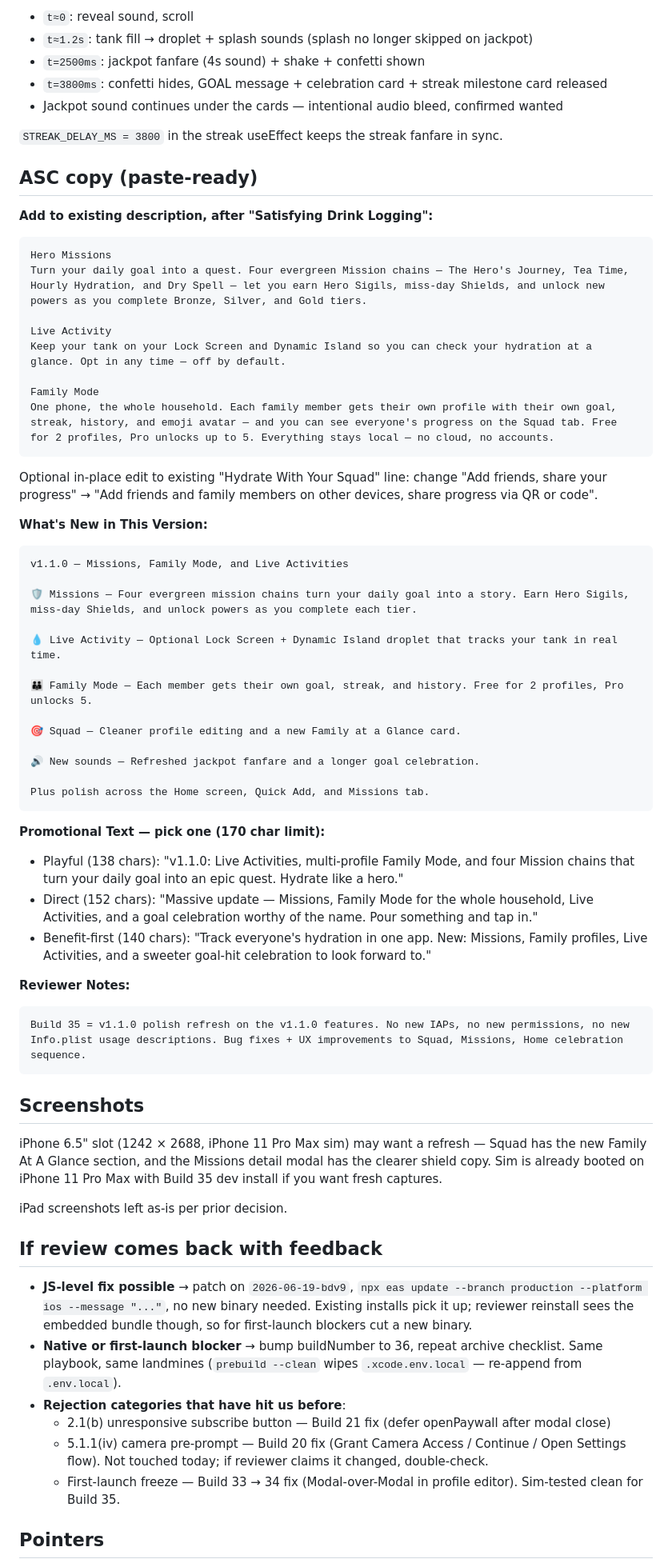
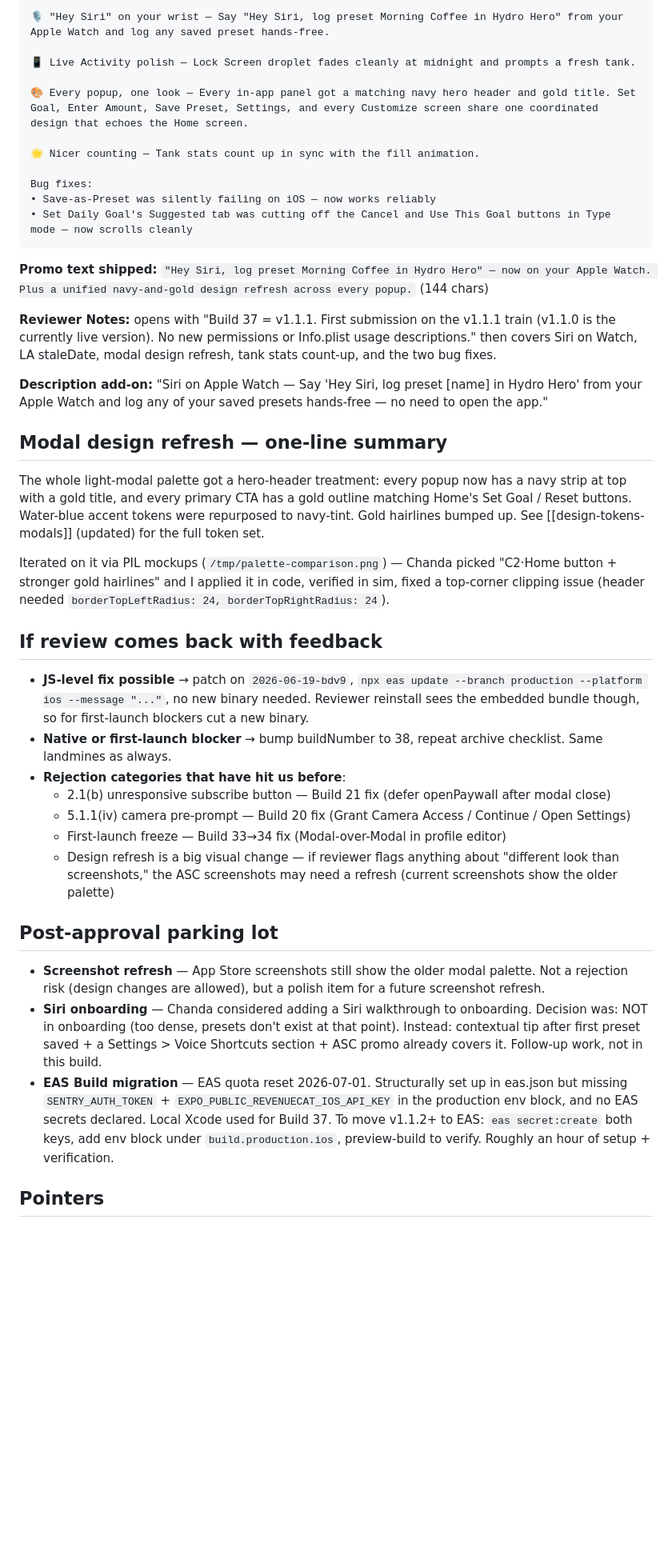
Before and after one commit to WIMSBY/Hydro-Hero, a Markdown page: HANDOFF.md, the part around one of its changes. Shown at 80% size. GitHub-like rendering; blank space fills up the shorter version.

````diff
--- a/HANDOFF.md
+++ b/HANDOFF.md
@@ -63,73 +42,44 @@ After today's resequence in `app/(tabs)/index.tsx`:
 
-- `t≈0`: reveal sound, scroll
-- `t≈1.2s`: tank fill → droplet + splash sounds (splash no longer skipped on jackpot)
-- `t=2500ms`: jackpot fanfare (4s sound) + shake + confetti shown
-- `t=3800ms`: confetti hides, GOAL message + celebration card + streak milestone card released
-- Jackpot sound continues under the cards — intentional audio bleed, confirmed wanted
+🎙 "Hey Siri" on your wrist — Say "Hey Siri, log preset Morning Coffee in Hydro Hero" from your Apple Watch and log any saved preset hands-free.
 
-`STREAK_DELAY_MS = 3800` in the streak useEffect keeps the streak fanfare in sync.
+📱 Live Activity polish — Lock Screen droplet fades cleanly at midnight and prompts a fresh tank.
 
-## ASC copy (paste-ready)
+🎨 Every popup, one look — Every in-app panel got a matching navy hero header and gold title. Set Goal, Enter Amount, Save Preset, Settings, and every Customize screen share one coordinated design that echoes the Home screen.
 
-**Add to existing description, after "Satisfying Drink Logging":**
+🌟 Nicer counting — Tank stats count up in sync with the fill animation.
 
-```
-Hero Missions
-Turn your daily goal into a quest. Four evergreen Mission chains — The Hero's Journey, Tea Time, Hourly Hydration, and Dry Spell — let you earn Hero Sigils, miss-day Shields, and unlock new powers as you complete Bronze, Silver, and Gold tiers.
-
-Live Activity
-Keep your tank on your Lock Screen and Dynamic Island so you can check your hydration at a glance. Opt in any time — off by default.
-
-Family Mode
-One phone, the whole household. Each family member gets their own profile with their own goal, streak, history, and emoji avatar — and you can see everyone's progress on the Squad tab. Free for 2 profiles, Pro unlocks up to 5. Everything stays local — no cloud, no accounts.
+Bug fixes:
+• Save-as-Preset was silently failing on iOS — now works reliably
+• Set Daily Goal's Suggested tab was cutting off the Cancel and Use This Goal buttons in Type mode — now scrolls cleanly
 ```
 
-Optional in-place edit to existing "Hydrate With Your Squad" line: change "Add friends, share your progress" → "Add friends and family members on other devices, share progress via QR or code".
+**Promo text shipped:** `"Hey Siri, log preset Morning Coffee in Hydro Hero" — now on your Apple Watch. Plus a unified navy-and-gold design refresh across every popup.` (144 chars)
 
-**What's New in This Version:**
+**Reviewer Notes:** opens with "Build 37 = v1.1.1. First submission on the v1.1.1 train (v1.1.0 is the currently live version). No new permissions or Info.plist usage descriptions." then covers Siri on Watch, LA staleDate, modal design refresh, tank stats count-up, and the two bug fixes.
 
-```
-v1.1.0 — Missions, Family Mode, and Live Activities
+**Description add-on:** "Siri on Apple Watch — Say 'Hey Siri, log preset [name] in Hydro Hero' from your Apple Watch and log any of your saved presets hands-free — no need to open the app."
 
-🛡 Missions — Four evergreen mission chains turn your daily goal into a story. Earn Hero Sigils, miss-day Shields, and unlock powers as you complete each tier.
+## Modal design refresh — one-line summary
 
-💧 Live Activity — Optional Lock Screen + Dynamic Island droplet that tracks your tank in real time.
+The whole light-modal palette got a hero-header treatment: every popup now has a navy strip at top with a gold title, and every primary CTA has a gold outline matching Home's Set Goal / Reset buttons. Water-blue accent tokens were repurposed to navy-tint. Gold hairlines bumped up. See [[design-tokens-modals]] (updated) for the full token set.
 
-👪 Family Mode — Each member gets their own goal, streak, and history. Free for 2 profiles, Pro unlocks 5.
-
-🎯 Squad — Cleaner profile editing and a new Family at a Glance card.
-
-🔊 New sounds — Refreshed jackpot fanfare and a longer goal celebration.
-
-Plus polish across the Home screen, Quick Add, and Missions tab.
-```
-
-**Promotional Text — pick one (170 char limit):**
-
-- Playful (138 chars): "v1.1.0: Live Activities, multi-profile Family Mode, and four Mission chains that turn your daily goal into an epic quest. Hydrate like a hero."
-- Direct (152 chars): "Massive update — Missions, Family Mode for the whole household, Live Activities, and a goal celebration worthy of the name. Pour something and tap in."
-- Benefit-first (140 chars): "Track everyone's hydration in one app. New: Missions, Family profiles, Live Activities, and a sweeter goal-hit celebration to look forward to."
-
-**Reviewer Notes:**
-
-```
-Build 35 = v1.1.0 polish refresh on the v1.1.0 features. No new IAPs, no new permissions, no new Info.plist usage descriptions. Bug fixes + UX improvements to Squad, Missions, Home celebration sequence.
-```
-
-## Screenshots
-
-iPhone 6.5" slot (1242 × 2688, iPhone 11 Pro Max sim) may want a refresh — Squad has the new Family At A Glance section, and the Missions detail modal has the clearer shield copy. Sim is already booted on iPhone 11 Pro Max with Build 35 dev install if you want fresh captures.
-
-iPad screenshots left as-is per prior decision.
+Iterated on it via PIL mockups (`/tmp/palette-comparison.png`) — Chanda picked "C2·Home button + stronger gold hairlines" and I applied it in code, verified in sim, fixed a top-corner clipping issue (header needed `borderTopLeftRadius: 24, borderTopRightRadius: 24`).
 
 ## If review comes back with feedback
 
-- **JS-level fix possible** → patch on `2026-06-19-bdv9`, `npx eas update --branch production --platform ios --message "..."`, no new binary needed. Existing installs pick it up; reviewer reinstall sees the embedded bundle though, so for first-launch blockers cut a new binary.
-- **Native or first-launch blocker** → bump buildNumber to 36, repeat archive checklist. Same playbook, same landmines (`prebuild --clean` wipes `.xcode.env.local` — re-append from `.env.local`).
+- **JS-level fix possible** → patch on `2026-06-19-bdv9`, `npx eas update --branch production --platform ios --message "..."`, no new binary needed. Reviewer reinstall sees the embedded bundle though, so for first-launch blockers cut a new binary.
+- **Native or first-launch blocker** → bump buildNumber to 38, repeat archive checklist. Same landmines as always.
 - **Rejection categories that have hit us before**:
   - 2.1(b) unresponsive subscribe button — Build 21 fix (defer openPaywall after modal close)
-  - 5.1.1(iv) camera pre-prompt — Build 20 fix (Grant Camera Access / Continue / Open Settings flow). Not touched today; if reviewer claims it changed, double-check.
-  - First-launch freeze — Build 33 → 34 fix (Modal-over-Modal in profile editor). Sim-tested clean for Build 35.
+  - 5.1.1(iv) camera pre-prompt — Build 20 fix (Grant Camera Access / Continue / Open Settings)
+  - First-launch freeze — Build 33→34 fix (Modal-over-Modal in profile editor)
+  - Design refresh is a big visual change — if reviewer flags anything about "different look than screenshots," the ASC screenshots may need a refresh (current screenshots show the older palette)
+
+## Post-approval parking lot
+
+- **Screenshot refresh** — App Store screenshots still show the older modal palette. Not a rejection risk (design changes are allowed), but a polish item for a future screenshot refresh.
+- **Siri onboarding** — Chanda considered adding a Siri walkthrough to onboarding. Decision was: NOT in onboarding (too dense, presets don't exist at that point). Instead: contextual tip after first preset saved + a Settings > Voice Shortcuts section + ASC promo already covers it. Follow-up work, not in this build.
+- **EAS Build migration** — EAS quota reset 2026-07-01. Structurally set up in eas.json but missing `SENTRY_AUTH_TOKEN` + `EXPO_PUBLIC_REVENUECAT_IOS_API_KEY` in the production env block, and no EAS secrets declared. Local Xcode used for Build 37. To move v1.1.2+ to EAS: `eas secret:create` both keys, add env block under `build.production.ios`, preview-build to verify. Roughly an hour of setup + verification.
 
 ## Pointers
 
````
Also changed, not shown: other parts of HANDOFF.md (+27 -48 lines).
